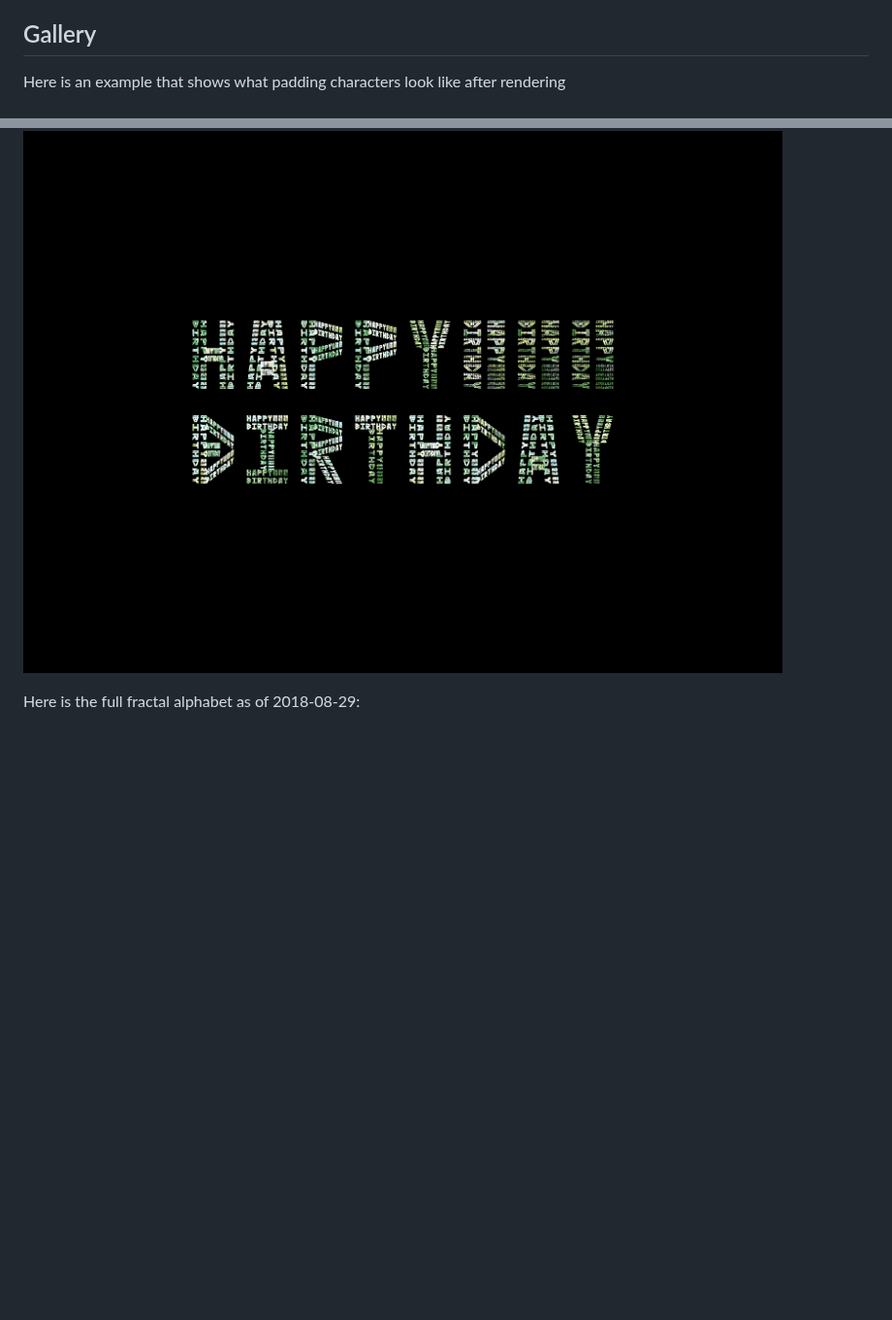
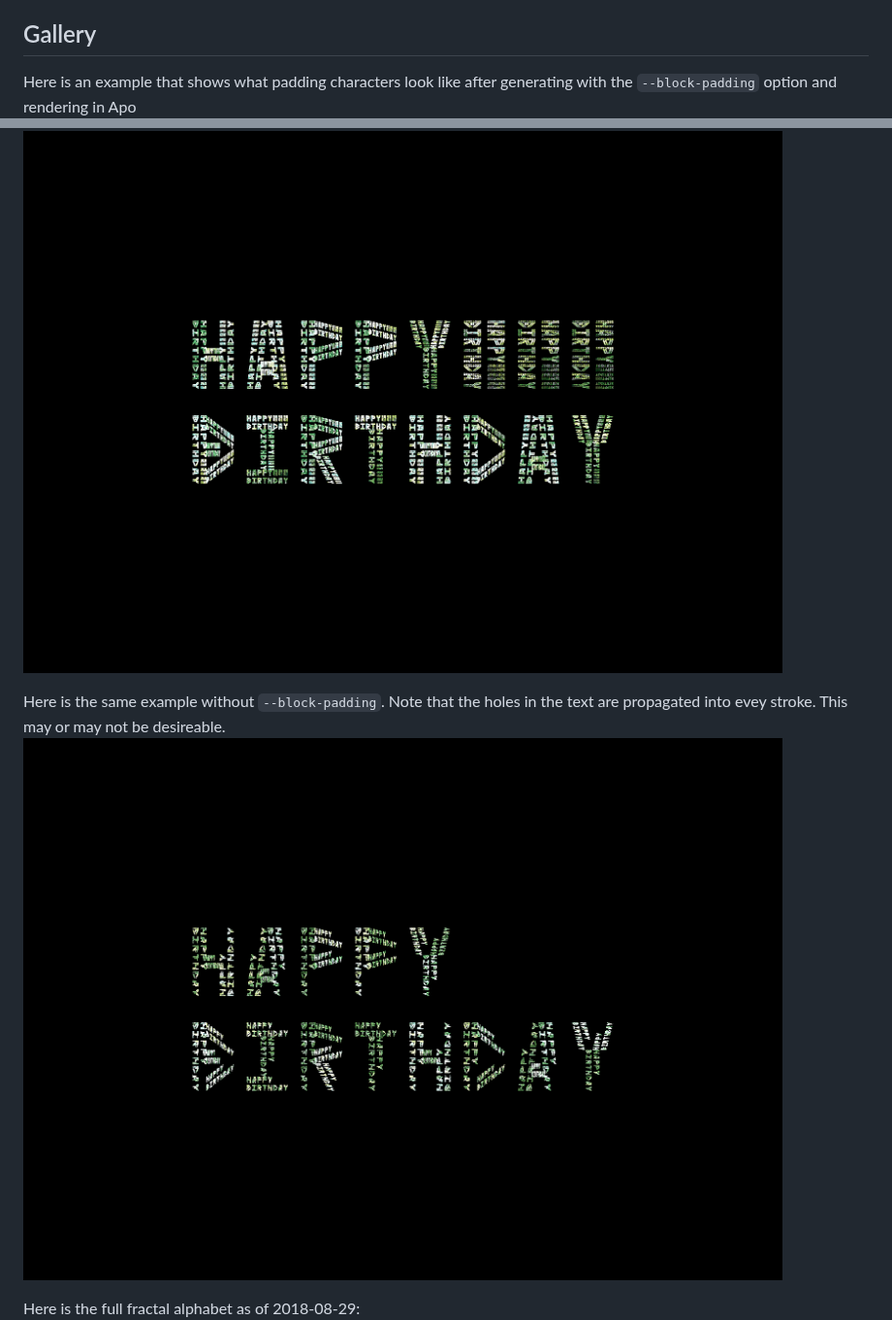
Before and after one commit to ptrgags/affine-font-indeed, a Markdown page: README.md, 2 parts joined by grey strips. Shown at 97% size. GitHub-like rendering; pictures changed too: readme_images/no_padding.png (added); blank space fills up the shorter version.

Commit message:
Add example of no padding

```diff
--- a/README.md
+++ b/README.md
@@ -64,8 +64,13 @@ Where:
 ## Gallery
 
 Here is an example that shows what padding characters look like
-after rendering
+after generating with the `--block-padding` option and rendering in Apo
 ![Birthday](readme_images/birthday.png)
+
+Here is the same example without `--block-padding`. Note that the holes
+in the text are propagated into evey stroke. This may or may not be
+desireable.
+![No Padding](readme_images/no_padding.png)
 
 Here is the full fractal alphabet as of 2018-08-29:
 ![Alphabet](readme_images/alphabet.png)
```
